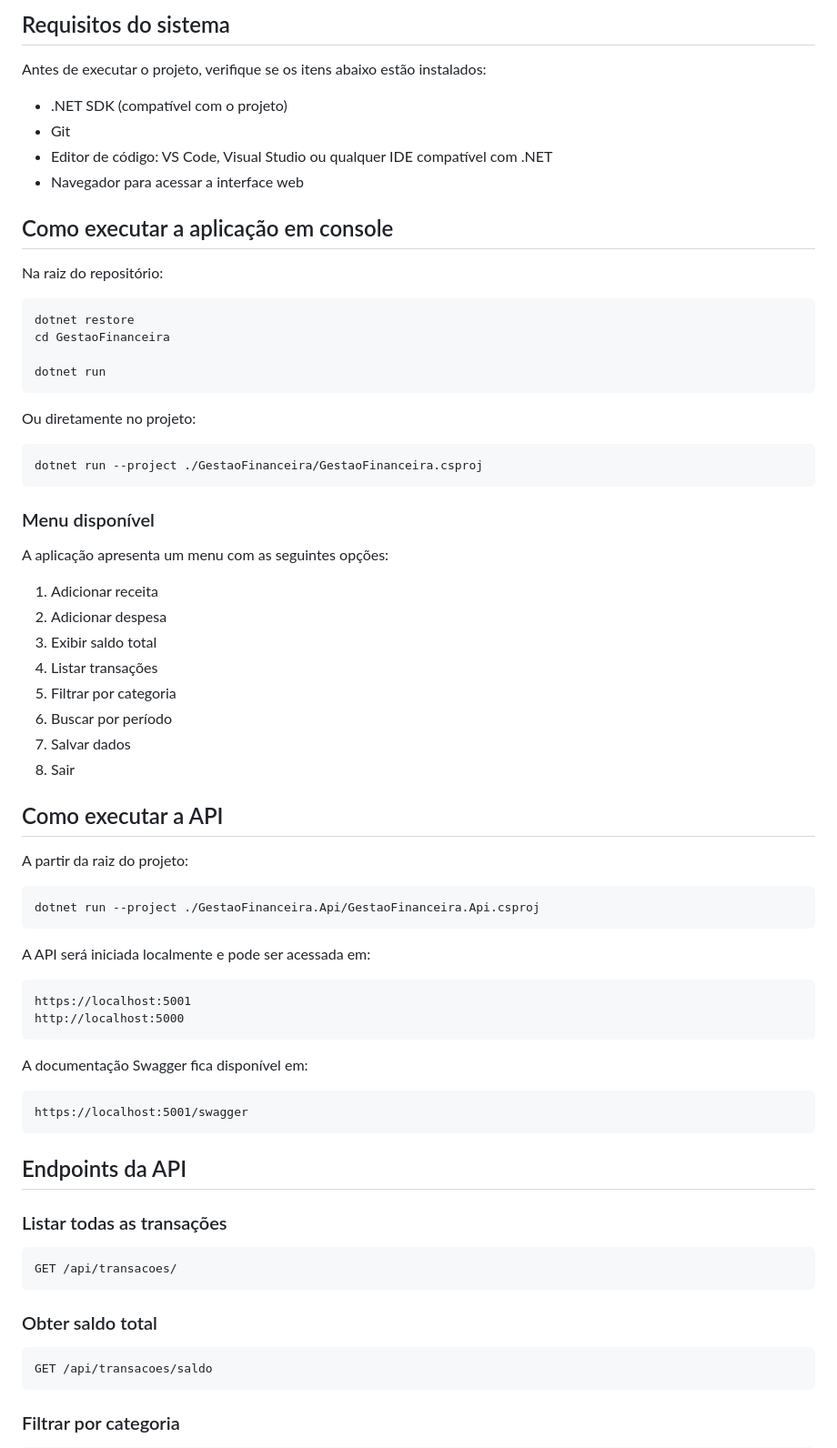
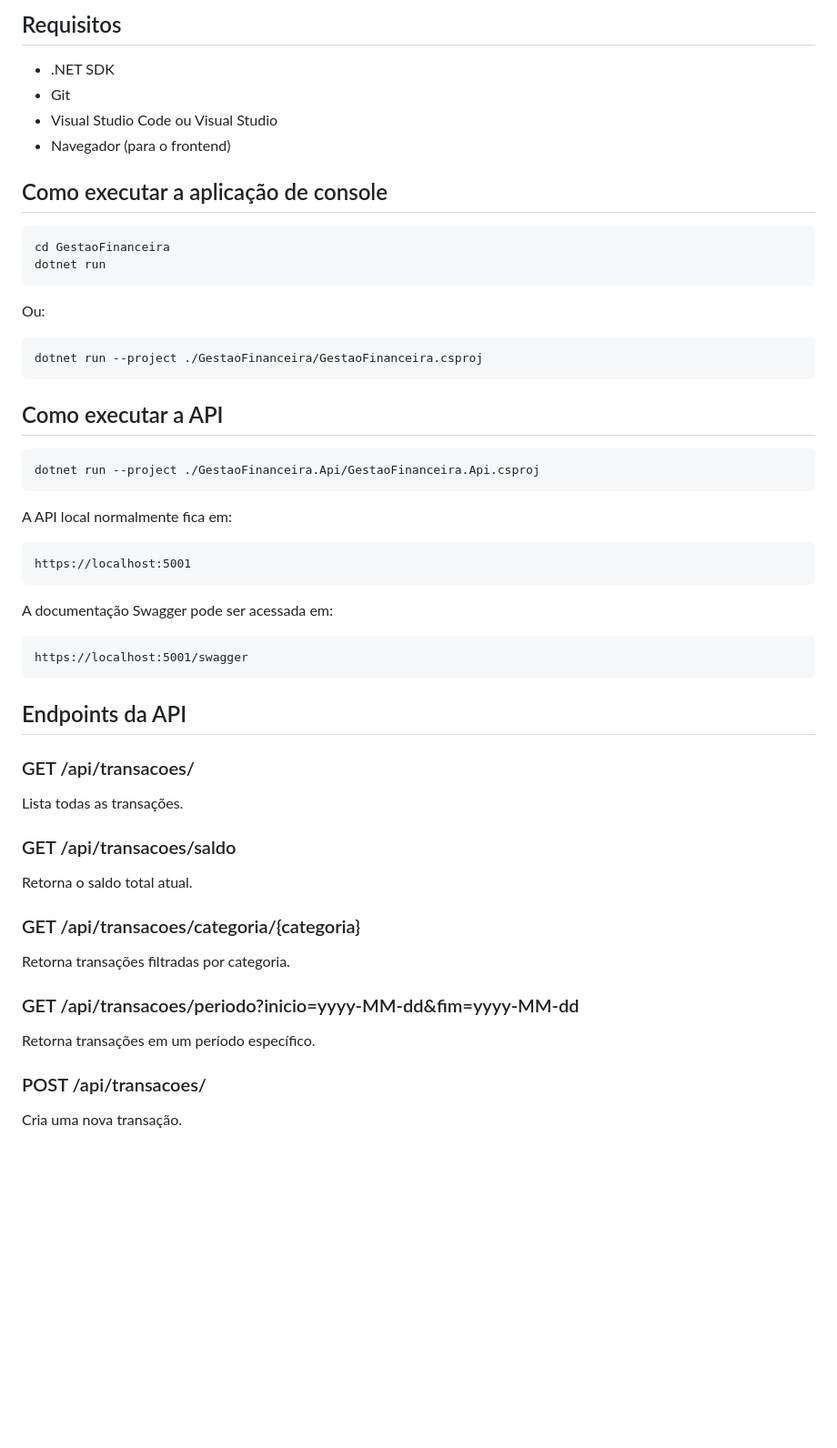
Before and after one commit to jottasilvasj/GestaoFinanceira, a Markdown page: DOCUMENTACAO.md, the part around one of its changes. Shown at 91% size. GitHub-like rendering; blank space fills up the shorter version.

````diff
--- a/DOCUMENTACAO.md
+++ b/DOCUMENTACAO.md
@@ -71,59 +78,37 @@ Localizada em `frontend`, a interface web utiliza HTML, CSS e JavaScript para co
 
-## Requisitos do sistema
+## Requisitos
 
-Antes de executar o projeto, verifique se os itens abaixo estão instalados:
+- .NET SDK
+- Git
+- Visual Studio Code ou Visual Studio
+- Navegador (para o frontend)
 
-- .NET SDK (compatível com o projeto)
-- Git
-- Editor de código: VS Code, Visual Studio ou qualquer IDE compatível com .NET
-- Navegador para acessar a interface web
-
-## Como executar a aplicação em console
-
-Na raiz do repositório:
+## Como executar a aplicação de console
 
 ```bash
-dotnet restore
 cd GestaoFinanceira
-
 dotnet run
 ```
 
-Ou diretamente no projeto:
+Ou:
 
 ```bash
 dotnet run --project ./GestaoFinanceira/GestaoFinanceira.csproj
 ```
 
-### Menu disponível
-
-A aplicação apresenta um menu com as seguintes opções:
-
-1. Adicionar receita
-2. Adicionar despesa
-3. Exibir saldo total
-4. Listar transações
-5. Filtrar por categoria
-6. Buscar por período
-7. Salvar dados
-0. Sair
-
 ## Como executar a API
-
-A partir da raiz do projeto:
 
 ```bash
 dotnet run --project ./GestaoFinanceira.Api/GestaoFinanceira.Api.csproj
 ```
 
-A API será iniciada localmente e pode ser acessada em:
+A API local normalmente fica em:
 
 ```text
 https://localhost:5001
-http://localhost:5000
 ```
 
-A documentação Swagger fica disponível em:
+A documentação Swagger pode ser acessada em:
 
 ```text
 https://localhost:5001/swagger
@@ -131,17 +116,18 @@ https://localhost:5001/swagger
 
 ## Endpoints da API
 
-### Listar todas as transações
+### GET /api/transacoes/
+Lista todas as transações.
 
-```http
-GET /api/transacoes/
-```
+### GET /api/transacoes/saldo
+Retorna o saldo total atual.
 
-### Obter saldo total
+### GET /api/transacoes/categoria/{categoria}
+Retorna transações filtradas por categoria.
 
-```http
-GET /api/transacoes/saldo
-```
+### GET /api/transacoes/periodo?inicio=yyyy-MM-dd&fim=yyyy-MM-dd
+Retorna transações em um período específico.
 
-### Filtrar por categoria
+### POST /api/transacoes/
+Cria uma nova transação.
 
````
Also changed, not shown: other parts of DOCUMENTACAO.md (+61 -110 lines).
